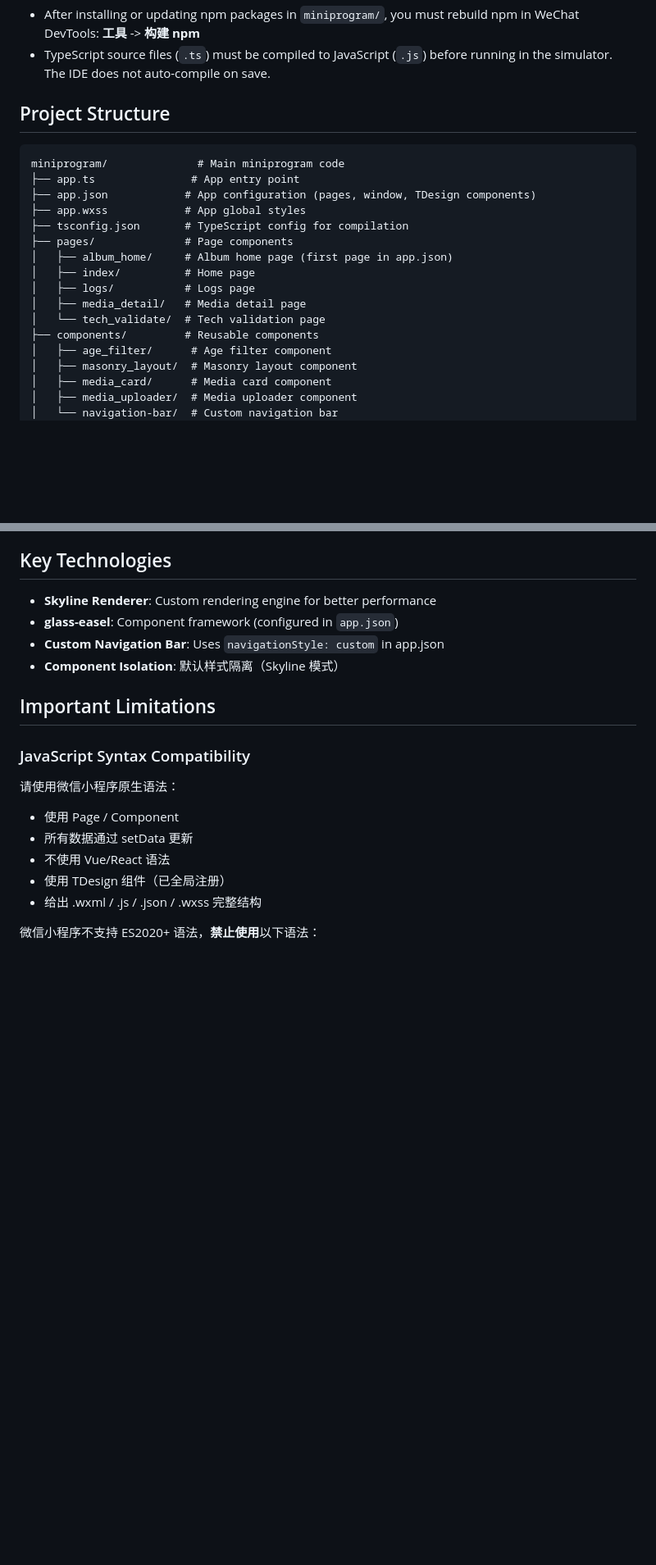
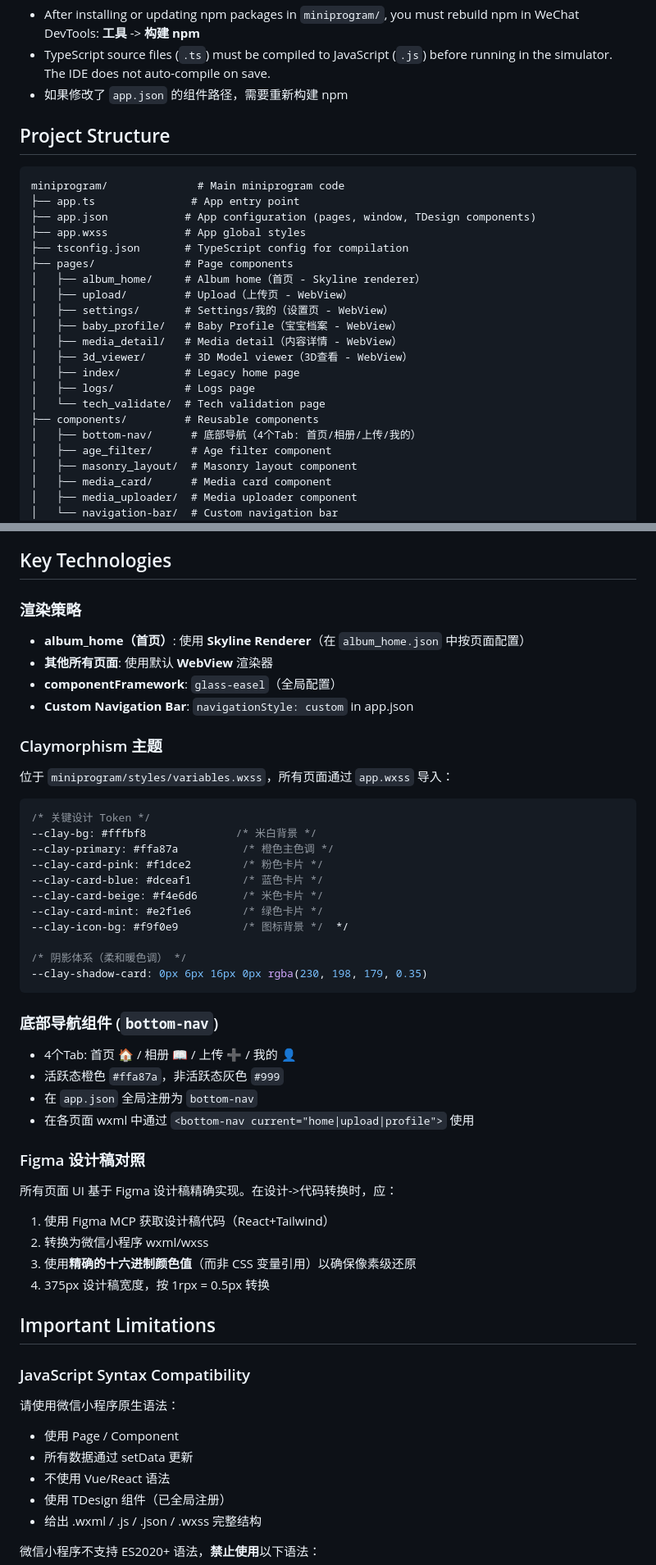
Before and after one commit to tornado404/baby-album-miniprogram, a Markdown page: CLAUDE.md, 2 parts joined by grey strips. Shown at 82% size. Rendered like a GitHub page; blank space fills up the shorter version.

````diff
--- a/CLAUDE.md
+++ b/CLAUDE.md
@@ -51,6 +64,7 @@ cd miniprogram && npx tsc -p tsconfig.json
 **Important Notes:**
 - After installing or updating npm packages in `miniprogram/`, you must rebuild npm in WeChat DevTools: **工具** -> **构建 npm**
 - TypeScript source files (`.ts`) must be compiled to JavaScript (`.js`) before running in the simulator. The IDE does not auto-compile on save.
+- 如果修改了 `app.json` 的组件路径，需要重新构建 npm
 
 ## Project Structure
 
@@ -61,12 +75,17 @@ miniprogram/              # Main miniprogram code
 ├── app.wxss            # App global styles
 ├── tsconfig.json       # TypeScript config for compilation
 ├── pages/              # Page components
-│   ├── album_home/     # Album home page (first page in app.json)
-│   ├── index/          # Home page
+│   ├── album_home/     # Album home（首页 - Skyline renderer）
+│   ├── upload/         # Upload（上传页 - WebView）
+│   ├── settings/       # Settings/我的（设置页 - WebView）
+│   ├── baby_profile/   # Baby Profile（宝宝档案 - WebView）
+│   ├── media_detail/   # Media detail（内容详情 - WebView）
+│   ├── 3d_viewer/      # 3D Model viewer（3D查看 - WebView）
+│   ├── index/          # Legacy home page
 │   ├── logs/           # Logs page
-│   ├── media_detail/   # Media detail page
 │   └── tech_validate/  # Tech validation page
 ├── components/         # Reusable components
+│   ├── bottom-nav/      # 底部导航（4个Tab: 首页/相册/上传/我的）
 │   ├── age_filter/      # Age filter component
 │   ├── masonry_layout/  # Masonry layout component
 │   ├── media_card/      # Media card component
@@ -118,10 +137,42 @@ typings/                 # TypeScript type definitions
 
 ## Key Technologies
 
-- **Skyline Renderer**: Custom rendering engine for better performance
-- **glass-easel**: Component framework (configured in `app.json`)
-- **Custom Navigation Bar**: Uses `navigationStyle: custom` in app.json
-- **Component Isolation**: 默认样式隔离（Skyline 模式）
+### 渲染策略
+- **album_home（首页）**: 使用 **Skyline Renderer**（在 `album_home.json` 中按页面配置）
+- **其他所有页面**: 使用默认 **WebView** 渲染器
+- **componentFramework**: `glass-easel`（全局配置）
+- **Custom Navigation Bar**: `navigationStyle: custom` in app.json
+
+### Claymorphism 主题
+位于 `miniprogram/styles/variables.wxss`，所有页面通过 `app.wxss` 导入：
+
+```css
+/* 关键设计 Token */
+--clay-bg: #fffbf8              /* 米白背景 */
+--clay-primary: #ffa87a          /* 橙色主色调 */
+--clay-card-pink: #f1dce2        /* 粉色卡片 */
+--clay-card-blue: #dceaf1        /* 蓝色卡片 */
+--clay-card-beige: #f4e6d6       /* 米色卡片 */
+--clay-card-mint: #e2f1e6        /* 绿色卡片 */
+--clay-icon-bg: #f9f0e9          /* 图标背景 */  */
+
+/* 阴影体系（柔和暖色调） */
+--clay-shadow-card: 0px 6px 16px 0px rgba(230, 198, 179, 0.35)
+```
+
+### 底部导航组件 (`bottom-nav`)
+- 4个Tab: 首页 🏠 / 相册 📖 / 上传 ➕ / 我的 👤
+- 活跃态橙色 `#ffa87a`，非活跃态灰色 `#999`
+- 在 `app.json` 全局注册为 `bottom-nav`
+- 在各页面 wxml 中通过 `<bottom-nav current="home|upload|profile">` 使用
+
+### Figma 设计稿对照
+所有页面 UI 基于 Figma 设计稿精确实现。在设计->代码转换时，应：
+
+1. 使用 Figma MCP 获取设计稿代码（React+Tailwind）
+2. 转换为微信小程序 wxml/wxss
+3. 使用**精确的十六进制颜色值**（而非 CSS 变量引用）以确保像素级还原
+4. 375px 设计稿宽度，按 1rpx = 0.5px 转换
 
 ## Important Limitations
 
````
Also changed, not shown: other parts of CLAUDE.md (+48 -17 lines).
